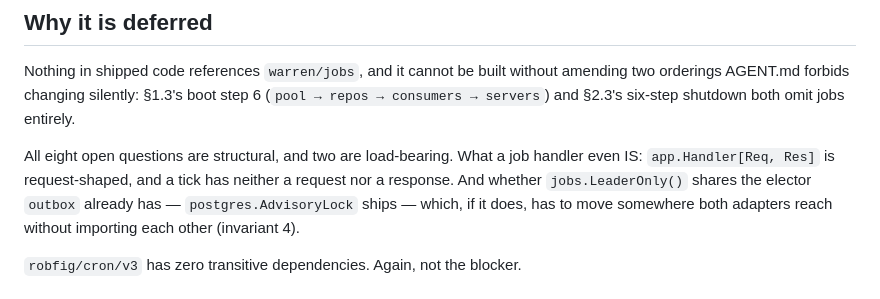
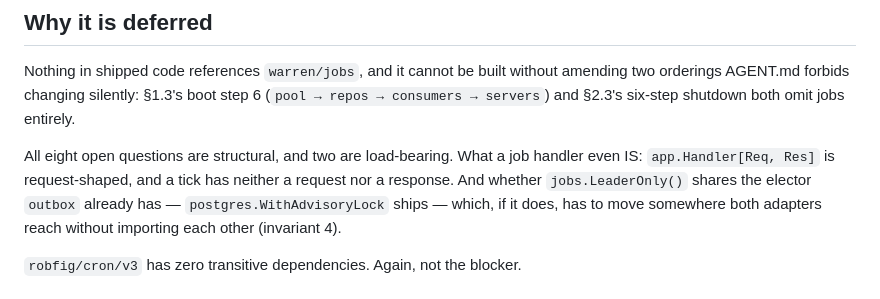
Before and after one commit to MerseniBilel/warren, a Markdown page: jobs/SPEC.md, the part around the change. Drawn GitHub-style.

```diff
--- a/jobs/SPEC.md
+++ b/jobs/SPEC.md
@@ -19,7 +19,7 @@ omit jobs entirely.
 All eight open questions are structural, and two are load-bearing. What a job
 handler even IS: `app.Handler[Req, Res]` is request-shaped, and a tick has
 neither a request nor a response. And whether `jobs.LeaderOnly()` shares the
-elector `outbox` already has — `postgres.AdvisoryLock` ships — which, if it
+elector `outbox` already has — `postgres.WithAdvisoryLock` ships — which, if it
 does, has to move somewhere both adapters reach without importing each other
 (invariant 4).
 
```
Also changed, not shown: outbox/SPEC.md (+2 -2 lines), warren.md (+18 -3 lines).
